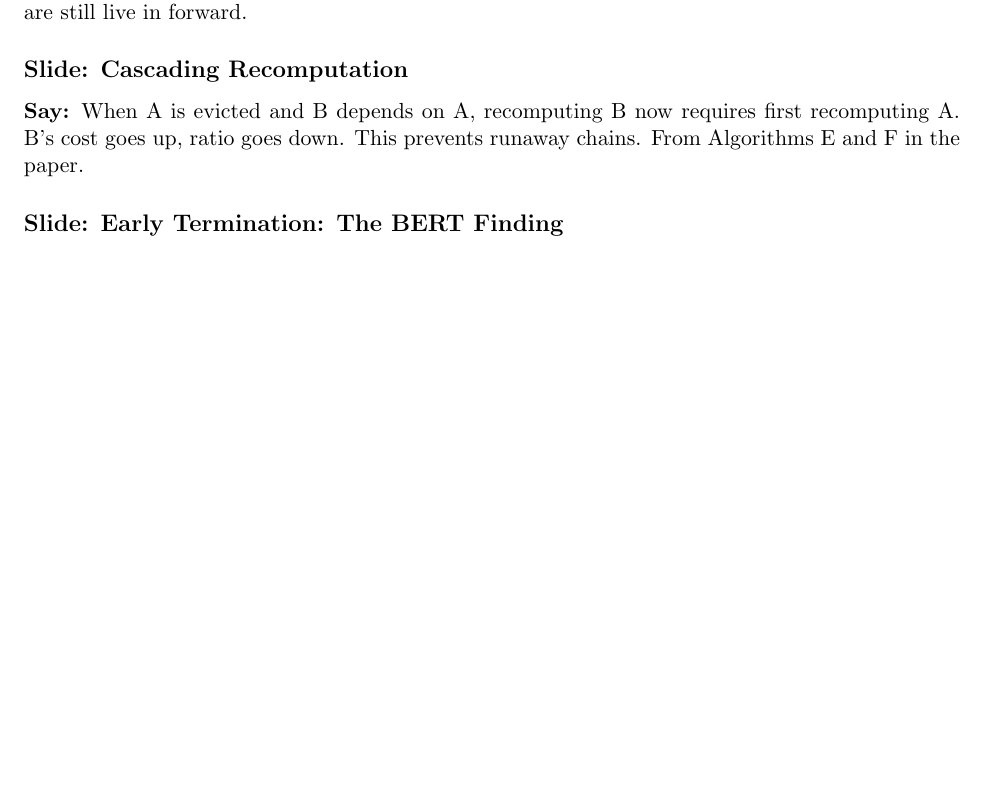
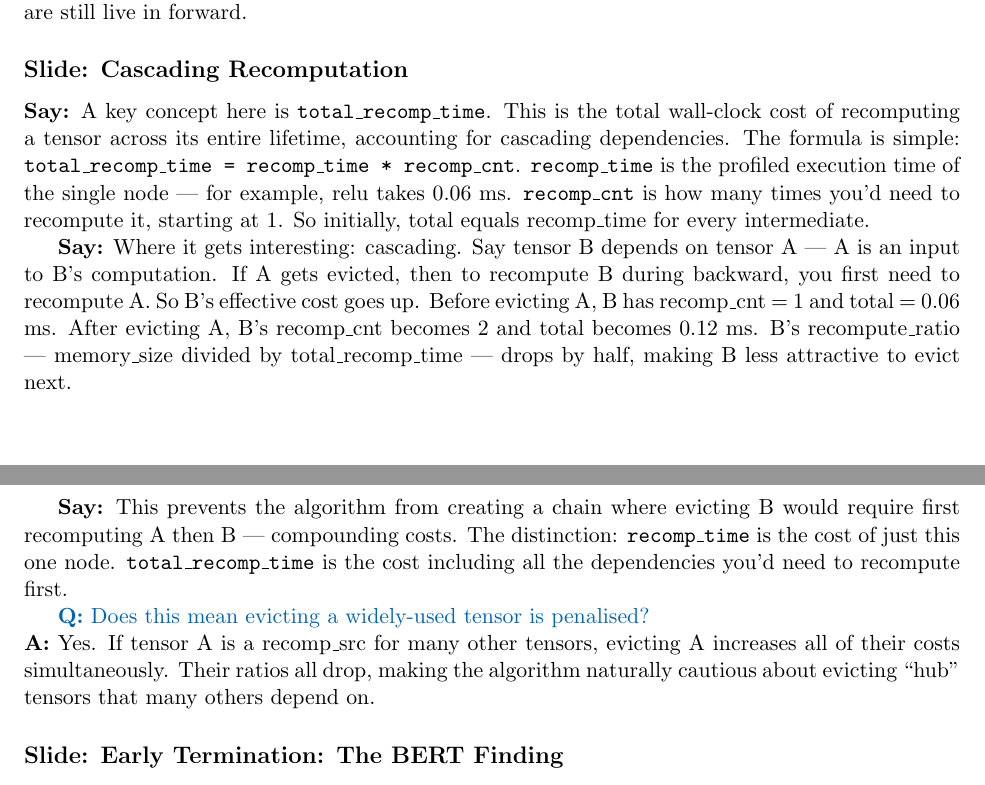
Before and after one commit to hskhalaf/cs265, a LaTeX document (speaker_notes.tex): part of page 6 of 8 before the commit and two parts of pages 6 and 7 of 8 after it, the two joined at a grey line, cut so that both start at the same text, the shorter picture padded with empty space. Compiled offline with pdfLaTeX.

Commit message:
Add total_recomp_time explanation and cascading example to speaker notes

```diff
--- a/speaker_notes.tex
+++ b/speaker_notes.tex
@@ -147,7 +147,13 @@
 \say{The simulator walks the timeline. Retained tensors are live from production to last use. Evicted tensors are live during forward, FREE during idle, briefly live at recomputation. Peak is the max over all steps. This is why ``memory freed'' exceeds ``peak reduction'' --- evicted tensors are still live in forward.}
 
 \slide{Cascading Recomputation}
-\say{When A is evicted and B depends on A, recomputing B now requires first recomputing A. B's cost goes up, ratio goes down. This prevents runaway chains. From Algorithms E and F in the paper.}
+\say{A key concept here is \texttt{total\_recomp\_time}. This is the total wall-clock cost of recomputing a tensor across its entire lifetime, accounting for cascading dependencies. The formula is simple: \texttt{total\_recomp\_time = recomp\_time * recomp\_cnt}. \texttt{recomp\_time} is the profiled execution time of the single node --- for example, relu takes 0.06 ms. \texttt{recomp\_cnt} is how many times you'd need to recompute it, starting at 1. So initially, total equals recomp\_time for every intermediate.}
+
+\say{Where it gets interesting: cascading. Say tensor B depends on tensor A --- A is an input to B's computation. If A gets evicted, then to recompute B during backward, you first need to recompute A. So B's effective cost goes up. Before evicting A, B has recomp\_cnt = 1 and total = 0.06 ms. After evicting A, B's recomp\_cnt becomes 2 and total becomes 0.12 ms. B's recompute\_ratio --- memory\_size divided by total\_recomp\_time --- drops by half, making B less attractive to evict next.}
+
+\say{This prevents the algorithm from creating a chain where evicting B would require first recomputing A then B --- compounding costs. The distinction: \texttt{recomp\_time} is the cost of just this one node. \texttt{total\_recomp\_time} is the cost including all the dependencies you'd need to recompute first.}
+
+\qa{Does this mean evicting a widely-used tensor is penalised?}{Yes. If tensor A is a recomp\_src for many other tensors, evicting A increases all of their costs simultaneously. Their ratios all drop, making the algorithm naturally cautious about evicting ``hub'' tensors that many others depend on.}
 
 \slide{Early Termination: The BERT Finding}
 \say{BERT's peak is at the optimizer step. No activations alive there. Our quick check detects this and returns immediately. The lesson: not every model benefits from AC. BERT's bottleneck is the optimizer, not activations.}
```
Also changed, not shown: speaker_notes.pdf.
